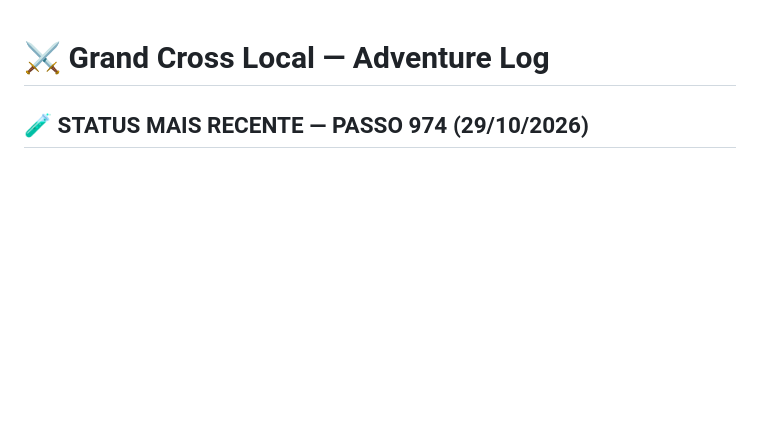
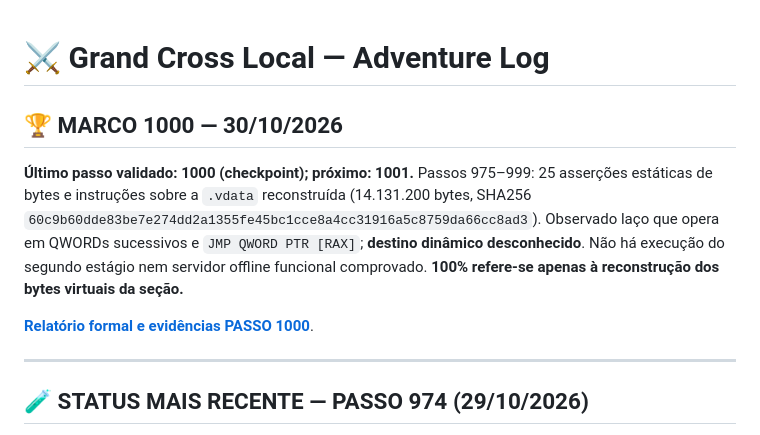
Before and after one commit to DraK094/grandcross-adventure-log, a Markdown page: README.md, the part around the change. Drawn GitHub-style; blank space fills up the shorter version.

Commit message:
docs: feature milestone 1000 and link verified audit on homepage

```diff
--- a/README.md
+++ b/README.md
@@ -1,4 +1,13 @@
 # ⚔️ Grand Cross Local — Adventure Log
+
+## 🏆 MARCO 1000 — 30/10/2026
+
+**Último passo validado: 1000 (checkpoint); próximo: 1001.** Passos 975–999: 25 asserções estáticas de bytes e instruções sobre a `.vdata` reconstruída (14.131.200 bytes, SHA256 `60c9b60dde83be7e274dd2a1355fe45bc1cce8a4cc31916a5c8759da66cc8ad3`). Observado laço que opera em QWORDs sucessivos e `JMP QWORD PTR [RAX]`; **destino dinâmico desconhecido**. Não há execução do segundo estágio nem servidor offline funcional comprovado. **100% refere-se apenas à reconstrução dos bytes virtuais da seção.**
+
+**[Relatório formal e evidências PASSO 1000](./docs/CHECKPOINT_1000.md)**.
+
+---
+
 
 ## 🧪 STATUS MAIS RECENTE — PASSO 974 (29/10/2026)
 - **PASSOS 966–974 executados e auditados em Python nesta rodada**. Último aprovado: **974**. Próximo reservado: **975 (não executado)**.
```
